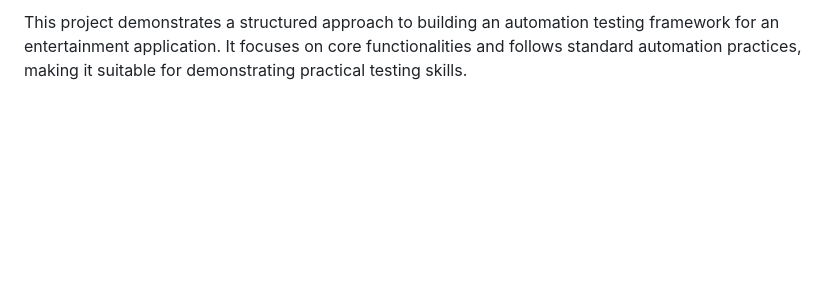
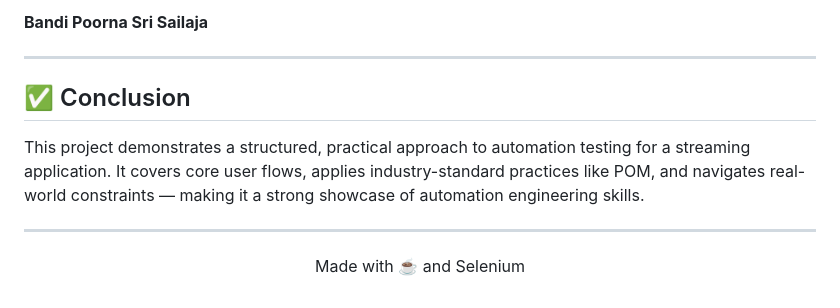
Before and after one commit to sailubandi/Entertainment-Application-Testing, a Markdown page: README.md, the part around one of its changes. Rendered like a GitHub page; blank space fills up the shorter version.

```diff
--- a/README.md
+++ b/README.md
@@ -167,2 +159,12 @@ Bandi Poorna Sri Sailaja
 
-This project demonstrates a structured approach to building an automation testing framework for an entertainment application. It focuses on core functionalities and follows standard automation practices, making it suitable for demonstrating practical testing skills.
+**Bandi Poorna Sri Sailaja**
+
+---
+
+## ✅ Conclusion
+
+This project demonstrates a structured, practical approach to automation testing for a streaming application. It covers core user flows, applies industry-standard practices like POM, and navigates real-world constraints — making it a strong showcase of automation engineering skills.
+
+---
+
+<p align="center">Made with ☕ and Selenium</p>
```
Also changed, not shown: other parts of README.md (+105 -113 lines).
